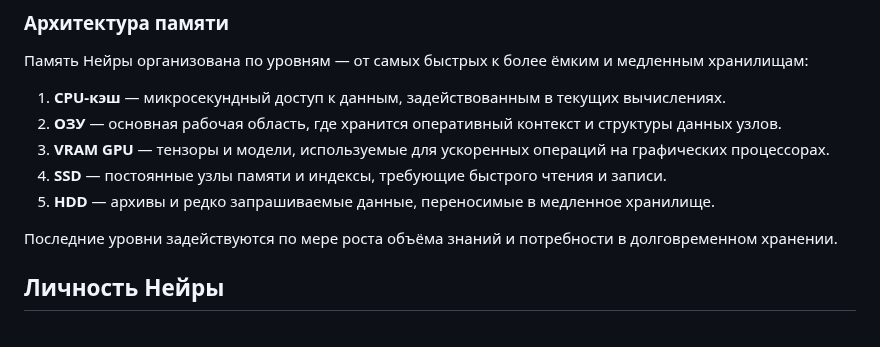
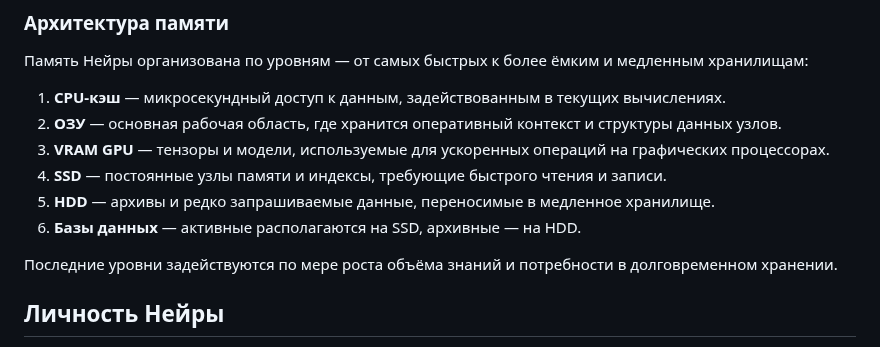
Before and after one commit to redvampir/Multicode_V3, a Markdown page: docs/neira/README.md, the part around the change. Rendered like a GitHub page.

```diff
--- a/docs/neira/README.md
+++ b/docs/neira/README.md
@@ -137,6 +137,7 @@ impl Node {
 3. **VRAM GPU** — тензоры и модели, используемые для ускоренных операций на графических процессорах.
 4. **SSD** — постоянные узлы памяти и индексы, требующие быстрого чтения и записи.
 5. **HDD** — архивы и редко запрашиваемые данные, переносимые в медленное хранилище.
+6. **Базы данных** — активные располагаются на SSD, архивные — на HDD.
 
 Последние уровни задействуются по мере роста объёма знаний и потребности в долговременном хранении.
 
```
Also changed, not shown: docs/neira/support-systems.md (+8 -0 lines).
